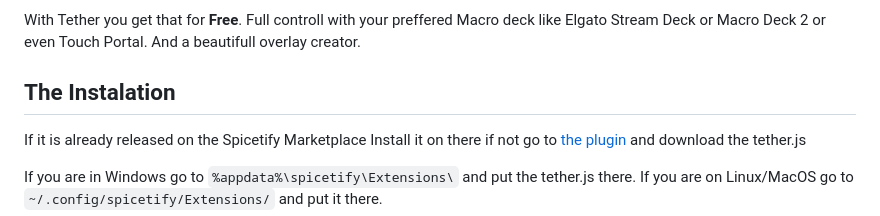
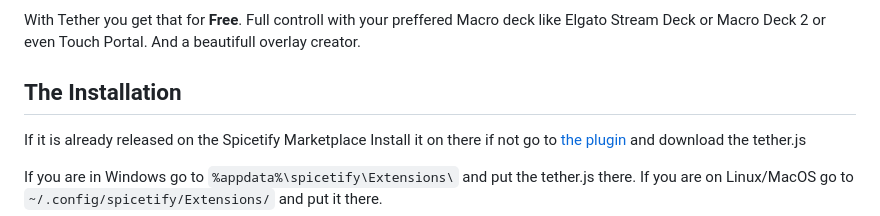
Before and after one commit to PixelCoreStudio/Tether-Spicetify-Extension, a Markdown page: README.md, the part around the change. Drawn GitHub-style.

Commit message:
Fix typo in 'Installation' section header

```diff
--- a/README.md
+++ b/README.md
@@ -14,7 +14,7 @@ or get an live synced overlay because you don't get access to the developer tool
 With Tether you get that for **Free**. Full controll with your preffered Macro deck
 like Elgato Stream Deck or Macro Deck 2 or even Touch Portal. And a beautifull overlay creator.
 
-## The Instalation
+## The Installation
 
 If it is already released on the Spicetify Marketplace Install it on there
 if not go to [the plugin](https://github.com/PixelCoreStudio/Tether-Spicetify-Extension/releases/) and download the tether.js
```
